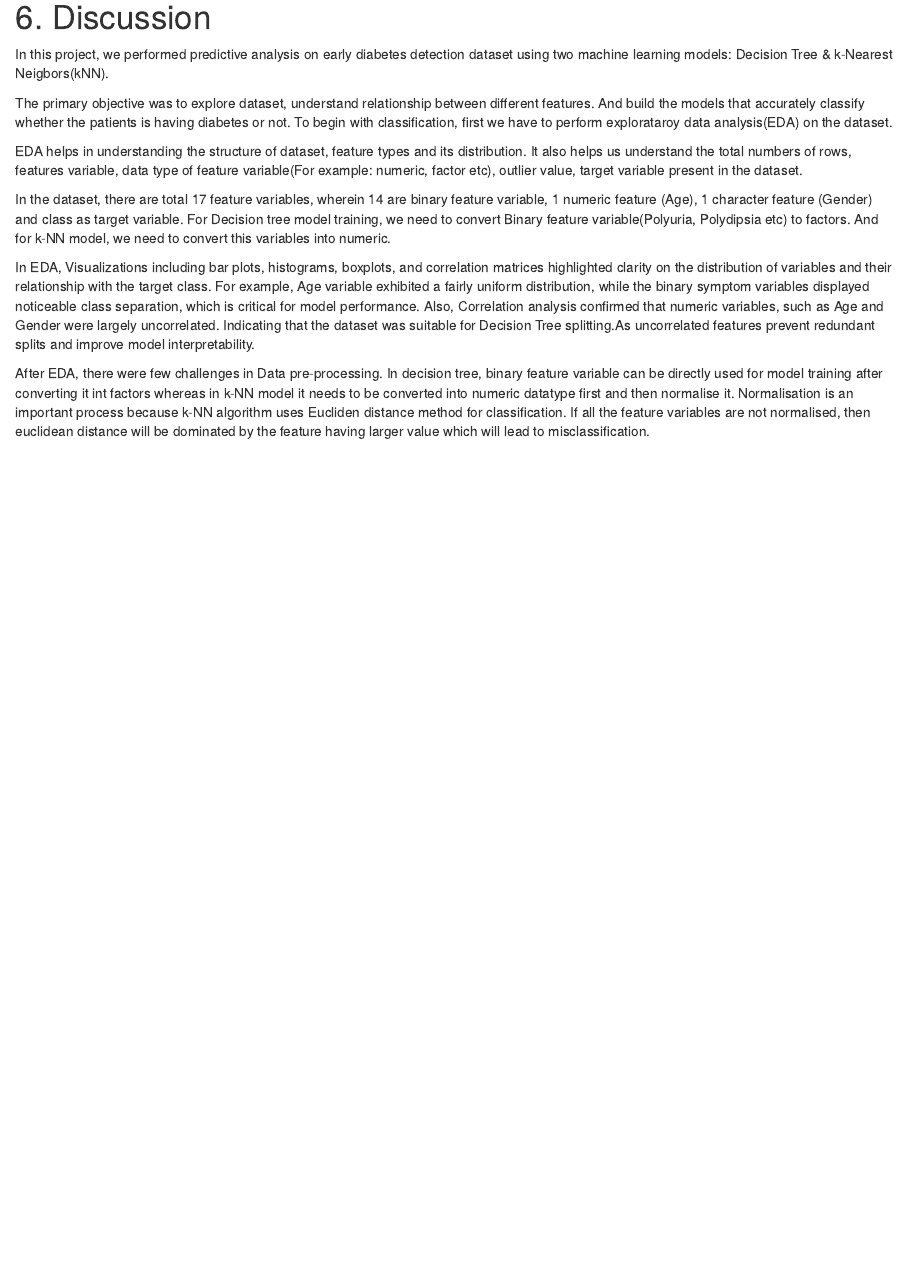
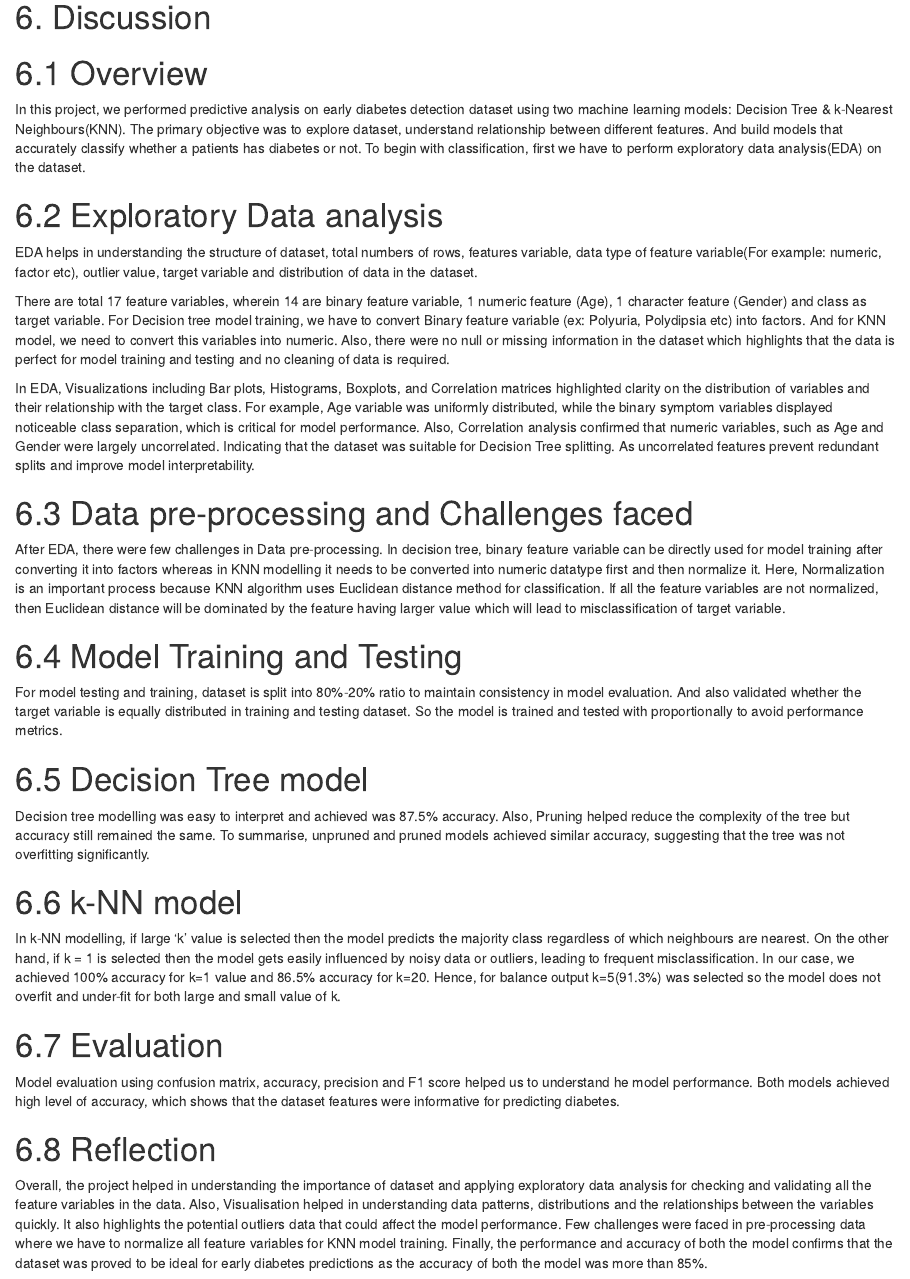
Before and after one commit to ravisahani2893/early-stage-diabeties-detection-decision-tree-kNN-ML-models, an R Markdown document (knn_diabetes_report.rmd): the page in a window 1100 px wide, from 5740 px down. The pictures show the output file knn_diabetes_report.html that the author committed with the source, opened offline.

Commit message:
Discussion and Reflection updated

```diff
--- a/knn_diabetes_report.rmd
+++ b/knn_diabetes_report.rmd
@@ -91,16 +91,36 @@ plot(1:20, accuracy_list, type = "b",
 
 # 6. Discussion
 
-In this project, we performed predictive analysis on early diabetes detection dataset using two machine learning models: Decision Tree & k-Nearest Neigbors(kNN).
+# 6.1 Overview
+In this project, we performed predictive analysis on early diabetes detection dataset using two machine learning models: Decision Tree & k-Nearest Neighbours(KNN). The primary objective was to explore dataset, understand relationship between different features. And build models that accurately classify whether a patients has diabetes or not. To begin with classification, first we have to perform exploratory data analysis(EDA) on the dataset.
 
-The primary objective was to explore dataset, understand relationship between different features. And build the models that accurately classify whether the patients is having diabetes or not. To begin with classification, first we have to perform explorataroy data analysis(EDA) on the dataset.
+# 6.2 Exploratory Data analysis
+EDA helps in understanding the structure of dataset, total numbers of rows, features variable, data type of feature variable(For example: numeric, factor etc), outlier value, target variable and distribution of data in the dataset.
 
-EDA helps in understanding the structure of dataset, feature types and its distribution. It also helps us understand the total numbers of rows, features variable, data type of feature variable(For example: numeric, factor etc), outlier value, target variable present in the dataset.
+There are total 17 feature variables, wherein 14 are binary feature variable, 1 numeric feature (Age), 1 character feature (Gender) and class as target variable. For Decision tree model training, we have to convert Binary feature variable (ex: Polyuria, Polydipsia etc) into factors. And for KNN model, we need to convert this variables into numeric. Also, there were no null or missing information in the dataset which highlights that the data is perfect for model training and testing and no cleaning of data is required.
 
-In the dataset, there are total 17 feature variables, wherein 14 are binary feature variable, 1 numeric feature (Age), 1 character feature (Gender) and class as target variable. For Decision tree model training, we need to convert Binary feature variable(Polyuria, Polydipsia etc) to factors. And for k-NN model, we need to convert this variables into numeric.
+In EDA, Visualizations including Bar plots, Histograms, Boxplots, and Correlation matrices highlighted clarity on the distribution of variables and their relationship with the target class. For example, Age variable was uniformly distributed, while the binary symptom variables displayed noticeable class separation, which is critical for model performance. Also, Correlation analysis confirmed that numeric variables, such as Age and Gender were largely uncorrelated. Indicating that the dataset was suitable for Decision Tree splitting. As uncorrelated features prevent redundant splits and improve model interpretability.
 
-In EDA, Visualizations including bar plots, histograms, boxplots, and correlation matrices highlighted clarity on the distribution of variables and their relationship with the target class. For example, Age variable exhibited a fairly uniform distribution, while the binary symptom variables displayed noticeable class separation, which is critical for model performance.
-Also, Correlation analysis confirmed that numeric variables, such as Age and Gender were largely uncorrelated. Indicating that the dataset was suitable for Decision Tree splitting.As uncorrelated features prevent redundant splits and improve model interpretability.
+# 6.3 Data pre-processing and Challenges faced
+After EDA, there were few challenges in Data pre-processing. In decision tree, binary feature variable can be directly used for model training
+after converting it into factors whereas in KNN modelling it needs to be converted into numeric datatype first and then normalize it. Here, Normalization is an important process because KNN algorithm uses Euclidean distance method for classification. If all the feature variables are not normalized, then Euclidean distance will be dominated by the feature having larger value which will lead to misclassification of target variable.
 
-After EDA, there were few challenges in Data pre-processing. In decision tree, binary feature variable can be directly used for model training
-after converting it int factors whereas in k-NN model it needs to be converted into numeric datatype first and then normalise it. Normalisation is an important process because k-NN algorithm uses Eucliden distance method for classification. If all the feature variables are not normalised, then euclidean distance will be dominated by the feature having larger value which will lead to misclassification.
+# 6.4 Model Training and Testing
+For model testing and training, dataset is split into 80%-20% ratio to maintain consistency in model evaluation. And also validated whether the target variable is equally distributed in training and testing dataset. So the model is trained and tested with proportionally to avoid performance metrics.
+
+# 6.5 Decision Tree model
+Decision tree modelling was easy to interpret and achieved was 87.5% accuracy. Also, Pruning helped reduce the complexity of the tree but accuracy still remained the same. To summarise, unpruned and pruned models achieved similar accuracy, suggesting that the tree was not overfitting significantly.
+
+# 6.6 KNN model
+
+In k-NN modelling, if large 'k' value is selected then the model predicts the majority class regardless of which neighbours are nearest. On the
+other hand, if k = 1 is selected then the model gets easily influenced by noisy data or outliers, leading to frequent misclassification.
+In our case, we achieved 100% accuracy for k=1 value and 86.5% accuracy for k=20. Hence, for balance output k=5(91.3%) was selected so the model does not overfit and under-fit for both large and small value of k.
+
+# 6.7 Evaluation
+
+Model evaluation using confusion matrix, accuracy, precision and F1 score helped us to understand he model performance. Both models achieved high level of accuracy, which shows that the dataset features were informative for predicting diabetes.
+
+# 6.8 Reflection
+
+Overall, the project helped in understanding the importance of dataset and applying exploratory data analysis for checking and validating all the feature variables in the data. Also, Visualisation helped in understanding data patterns, distributions and the relationships between the variables quickly. It also highlights the potential outliers data that could affect the model performance. Few challenges were faced in pre-processing data where we have to normalize all feature variables for KNN model training. Finally, the performance and accuracy of both the model confirms that the dataset was proved to be ideal for early diabetes predictions as the accuracy of both the model was more than 85%.
```
Also changed, not shown: knn_diabetes_report.html.
